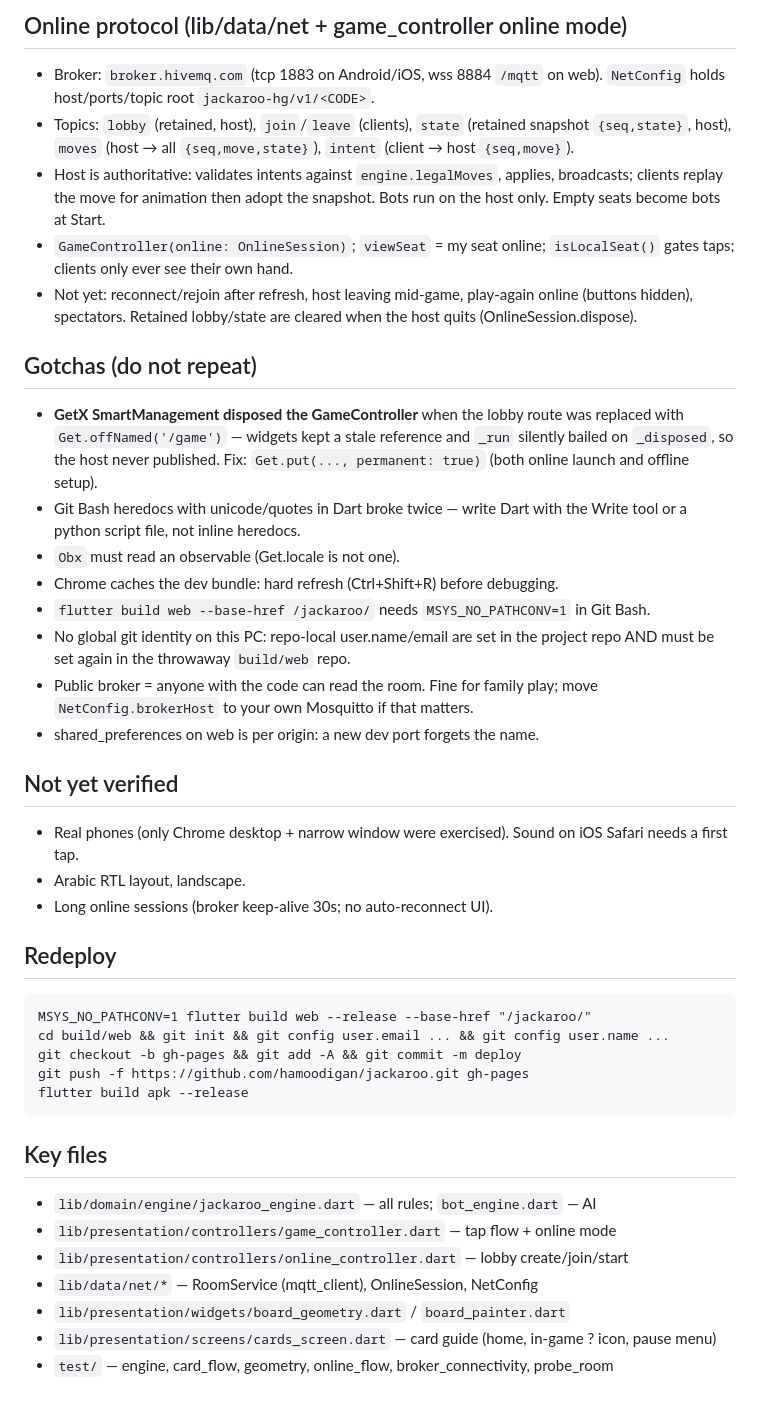
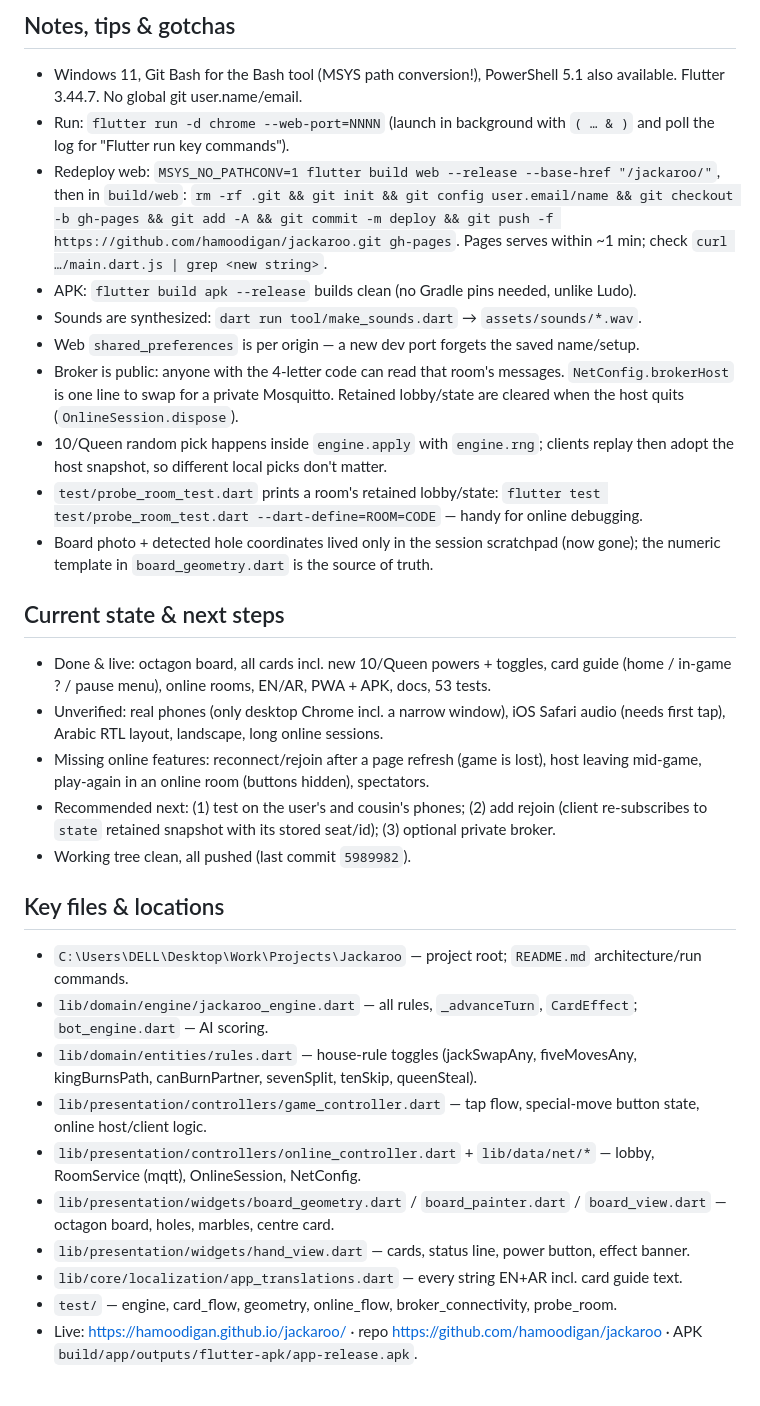
Before and after one commit to hamoodigan/jackaroo, a Markdown page: HANDOFF.md, the part around one of its changes. Rendered like a GitHub page.

Commit message:
Session handoff 2026-08-25
Co-Authored-By: Claude Fable 5 <noreply@anthropic.com>

````diff
--- a/HANDOFF.md
+++ b/HANDOFF.md
@@ -44,55 +31,31 @@ players left with no cards. UI: gold power button under the status line.
 
-## Online protocol (lib/data/net + game_controller online mode)
-- Broker: `broker.hivemq.com` (tcp 1883 on Android/iOS, wss 8884 `/mqtt` on web).
-  `NetConfig` holds host/ports/topic root `jackaroo-hg/v1/<CODE>`.
-- Topics: `lobby` (retained, host), `join`/`leave` (clients), `state`
-  (retained snapshot `{seq,state}`, host), `moves` (host → all
-  `{seq,move,state}`), `intent` (client → host `{seq,move}`).
-- Host is authoritative: validates intents against `engine.legalMoves`, applies,
-  broadcasts; clients replay the move for animation then adopt the snapshot.
-  Bots run on the host only. Empty seats become bots at Start.
-- `GameController(online: OnlineSession)`; `viewSeat` = my seat online;
-  `isLocalSeat()` gates taps; clients only ever see their own hand.
-- Not yet: reconnect/rejoin after refresh, host leaving mid-game, play-again
-  online (buttons hidden), spectators. Retained lobby/state are cleared when
-  the host quits (OnlineSession.dispose).
+## Notes, tips & gotchas
+- Windows 11, Git Bash for the Bash tool (MSYS path conversion!), PowerShell 5.1 also available. Flutter 3.44.7. No global git user.name/email.
+- Run: `flutter run -d chrome --web-port=NNNN` (launch in background with `( … & )` and poll the log for "Flutter run key commands").
+- Redeploy web: `MSYS_NO_PATHCONV=1 flutter build web --release --base-href "/jackaroo/"`, then in `build/web`: `rm -rf .git && git init && git config user.email/name && git checkout -b gh-pages && git add -A && git commit -m deploy && git push -f https://github.com/hamoodigan/jackaroo.git gh-pages`. Pages serves within ~1 min; check `curl …/main.dart.js | grep <new string>`.
+- APK: `flutter build apk --release` builds clean (no Gradle pins needed, unlike Ludo).
+- Sounds are synthesized: `dart run tool/make_sounds.dart` → `assets/sounds/*.wav`.
+- Web `shared_preferences` is per origin — a new dev port forgets the saved name/setup.
+- Broker is public: anyone with the 4-letter code can read that room's messages. `NetConfig.brokerHost` is one line to swap for a private Mosquitto. Retained lobby/state are cleared when the host quits (`OnlineSession.dispose`).
+- 10/Queen random pick happens inside `engine.apply` with `engine.rng`; clients replay then adopt the host snapshot, so different local picks don't matter.
+- `test/probe_room_test.dart` prints a room's retained lobby/state: `flutter test test/probe_room_test.dart --dart-define=ROOM=CODE` — handy for online debugging.
+- Board photo + detected hole coordinates lived only in the session scratchpad (now gone); the numeric template in `board_geometry.dart` is the source of truth.
 
-## Gotchas (do not repeat)
-- **GetX SmartManagement disposed the GameController** when the lobby route was
-  replaced with `Get.offNamed('/game')` — widgets kept a stale reference and
-  `_run` silently bailed on `_disposed`, so the host never published. Fix:
-  `Get.put(..., permanent: true)` (both online launch and offline setup).
-- Git Bash heredocs with unicode/quotes in Dart broke twice — write Dart with
-  the Write tool or a python script file, not inline heredocs.
-- `Obx` must read an observable (Get.locale is not one).
-- Chrome caches the dev bundle: hard refresh (Ctrl+Shift+R) before debugging.
-- `flutter build web --base-href /jackaroo/` needs `MSYS_NO_PATHCONV=1` in Git Bash.
-- No global git identity on this PC: repo-local user.name/email are set in the
-  project repo AND must be set again in the throwaway `build/web` repo.
-- Public broker = anyone with the code can read the room. Fine for family play;
-  move `NetConfig.brokerHost` to your own Mosquitto if that matters.
-- shared_preferences on web is per origin: a new dev port forgets the name.
+## Current state & next steps
+- Done & live: octagon board, all cards incl. new 10/Queen powers + toggles, card guide (home / in-game ? / pause menu), online rooms, EN/AR, PWA + APK, docs, 53 tests.
+- Unverified: real phones (only desktop Chrome incl. a narrow window), iOS Safari audio (needs first tap), Arabic RTL layout, landscape, long online sessions.
+- Missing online features: reconnect/rejoin after a page refresh (game is lost), host leaving mid-game, play-again in an online room (buttons hidden), spectators.
+- Recommended next: (1) test on the user's and cousin's phones; (2) add rejoin (client re-subscribes to `state` retained snapshot with its stored seat/id); (3) optional private broker.
+- Working tree clean, all pushed (last commit `5989982`).
 
-## Not yet verified
-- Real phones (only Chrome desktop + narrow window were exercised). Sound on
-  iOS Safari needs a first tap.
-- Arabic RTL layout, landscape.
-- Long online sessions (broker keep-alive 30s; no auto-reconnect UI).
-
-## Redeploy
-```
-MSYS_NO_PATHCONV=1 flutter build web --release --base-href "/jackaroo/"
-cd build/web && git init && git config user.email ... && git config user.name ...
-git checkout -b gh-pages && git add -A && git commit -m deploy
-git push -f https://github.com/hamoodigan/jackaroo.git gh-pages
-flutter build apk --release
-```
-
-## Key files
-- `lib/domain/engine/jackaroo_engine.dart` — all rules; `bot_engine.dart` — AI
-- `lib/presentation/controllers/game_controller.dart` — tap flow + online mode
-- `lib/presentation/controllers/online_controller.dart` — lobby create/join/start
-- `lib/data/net/*` — RoomService (mqtt_client), OnlineSession, NetConfig
-- `lib/presentation/widgets/board_geometry.dart` / `board_painter.dart`
-- `lib/presentation/screens/cards_screen.dart` — card guide (home, in-game ? icon, pause menu)
-- `test/` — engine, card_flow, geometry, online_flow, broker_connectivity, probe_room
+## Key files & locations
+- `C:\Users\DELL\Desktop\Work\Projects\Jackaroo` — project root; `README.md` architecture/run commands.
+- `lib/domain/engine/jackaroo_engine.dart` — all rules, `_advanceTurn`, `CardEffect`; `bot_engine.dart` — AI scoring.
+- `lib/domain/entities/rules.dart` — house-rule toggles (jackSwapAny, fiveMovesAny, kingBurnsPath, canBurnPartner, sevenSplit, tenSkip, queenSteal).
+- `lib/presentation/controllers/game_controller.dart` — tap flow, special-move button state, online host/client logic.
+- `lib/presentation/controllers/online_controller.dart` + `lib/data/net/*` — lobby, RoomService (mqtt), OnlineSession, NetConfig.
+- `lib/presentation/widgets/board_geometry.dart` / `board_painter.dart` / `board_view.dart` — octagon board, holes, marbles, centre card.
+- `lib/presentation/widgets/hand_view.dart` — cards, status line, power button, effect banner.
+- `lib/core/localization/app_translations.dart` — every string EN+AR incl. card guide text.
+- `test/` — engine, card_flow, geometry, online_flow, broker_connectivity, probe_room.
+- Live: https://hamoodigan.github.io/jackaroo/ · repo https://github.com/hamoodigan/jackaroo · APK `build/app/outputs/flutter-apk/app-release.apk`.
````
Also changed, not shown: other parts of HANDOFF.md (+25 -38 lines).
